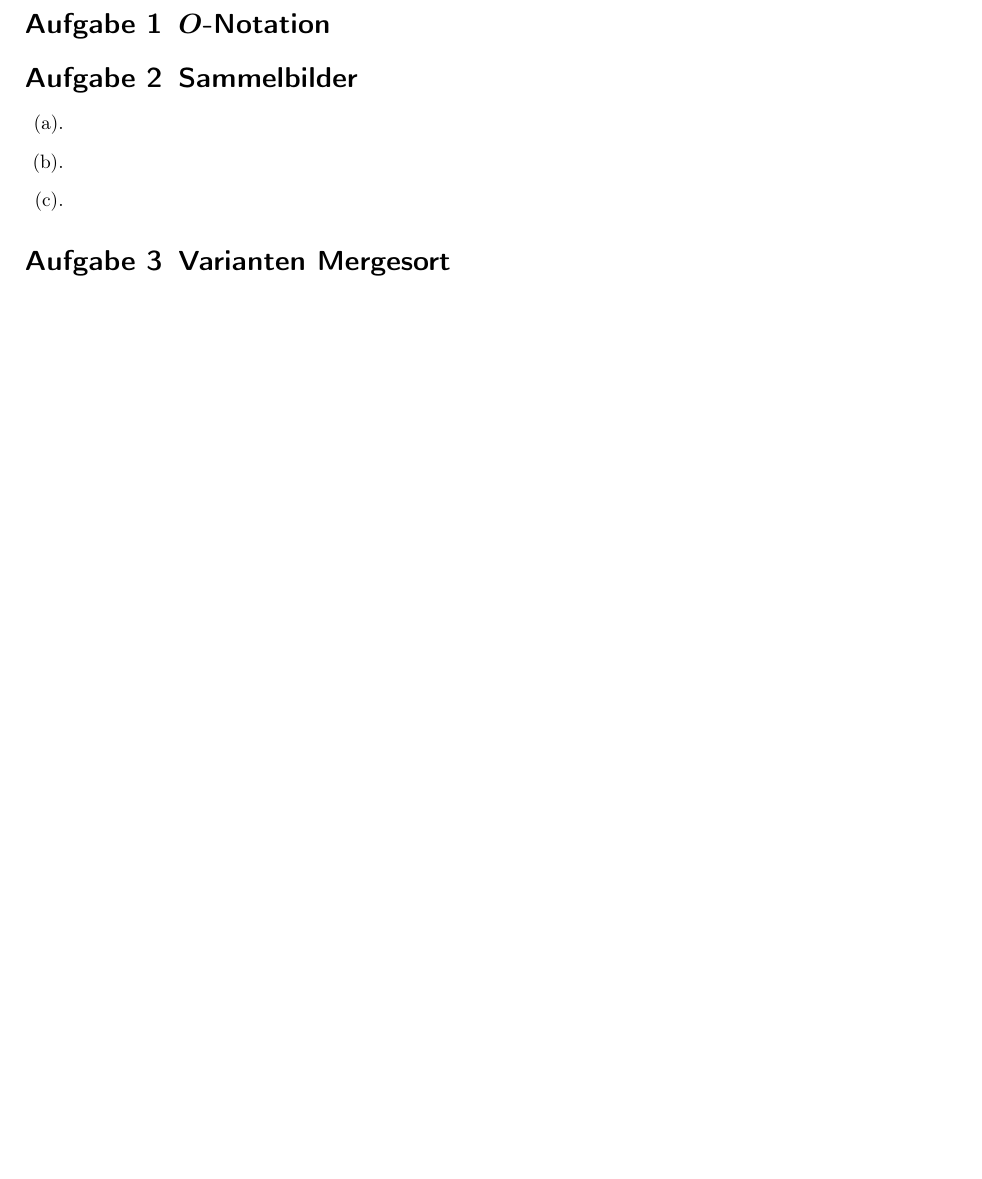
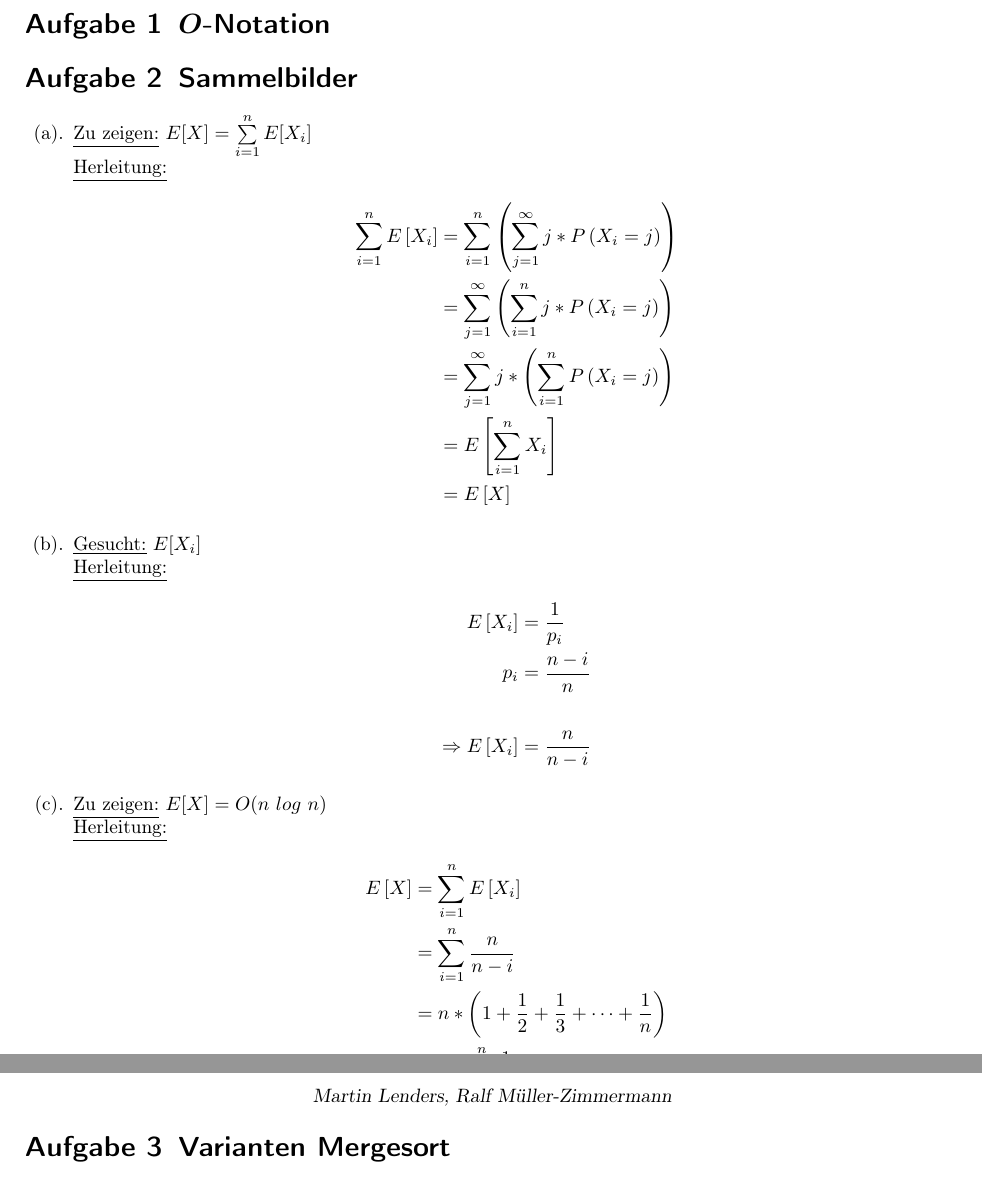
Before and after one commit to miri64/Uni-WS1112, a LaTeX document (HA/u01/u01.tex): part of the page before the commit and two parts of pages 1 and 2 of 2 after it, the two joined at a grey line, cut so that both start at the same text, the shorter picture padded with empty space. Compiled offline with LaTeX, dvips and Ghostscript.

Commit message:
HA: Aufgabe I.2 hinzugefügt

```diff
--- a/HA/u01/u01.tex
+++ b/HA/u01/u01.tex
@@ -12,8 +12,8 @@
 
 \geometry{a4paper, left=2cm,right=2cm,top=2cm,bottom=2cm}
 
-\newcommand{\Authors}{Martin Lenders, ...}
-\title{Höhere Algorithmik - 1. Übungsblatt}
+\newcommand{\Authors}{Martin Lenders, Ralf M\"uller-Zimmermann}
+\title{H\"ohere Algorithmik - 1. \"Ubungsblatt}
 \author{\Authors}
 \date{\today}
 
@@ -59,8 +59,32 @@
 \section{Sammelbilder}
 \begin{enumerate}
 \item
+	\underline{Zu zeigen:} $E[X] = \sum\limits_{i = 1}^{n} E[X_{i}]$\\
+	\underline{Herleitung:} \begin{align*}
+		\sum\limits_{i = 1}^{n} E\left[X_{i}\right] &= \sum\limits_{i = 1}^{n}\left(\sum\limits_{j = 1}^{\infty}j * P\left(X_{i} = j\right)\right)\\
+		&=\sum\limits_{j = 1}^{\infty}\left(\sum\limits_{i = 1}^{n}j * P\left(X_{i} = j\right)\right)\\
+		&=\sum\limits_{j = 1}^{\infty}j * \left(\sum\limits_{i = 1}^{n}P\left(X_{i} = j\right)\right)\\
+		&= E\left[\sum\limits_{i = 1}^{n}X_{i}\right]\\
+		&= E\left[X\right]
+	\end{align*}
+
 \item
+	\underline{Gesucht:} $E[X_{i}]$\\
+	\underline{Herleitung:} \begin{align*}
+		E\left[X_{i}\right] &= \frac{1}{p_{i}}\\
+		p_{i} &= \frac{n-i}{n}\\
+		\\
+		\Rightarrow E\left[X_{i}\right] &= \frac{n}{n-i}
+	\end{align*}
 \item
+	\underline{Zu zeigen:} $E[X] = O(n\ log\ n)$\\
+	\underline{Herleitung:} \begin{align*}
+		E\left[X\right] &= \sum\limits_{i = 1}^{n}E\left[X_{i}\right]\\
+		&= \sum\limits_{i = 1}^{n}\frac{n}{n - i}\\
+		&= n * \left(1 + \frac{1}{2} + \frac{1}{3} + \cdots + \frac{1}{n}\right)\\
+		&= n * \sum\limits_{i = 1}^{n}\frac{1}{i}\\
+		&= n\ log\ n
+	\end{align*}
 \end{enumerate}
 
 \section{Varianten Mergesort}
```
Also changed, not shown: HA/u01/u01.tex (6 more changed lines).
